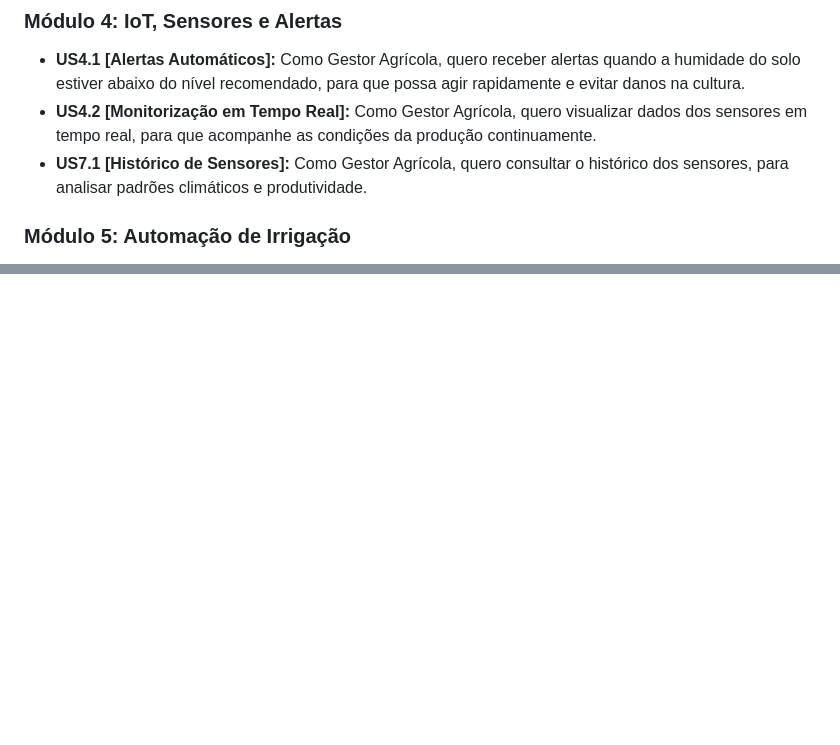
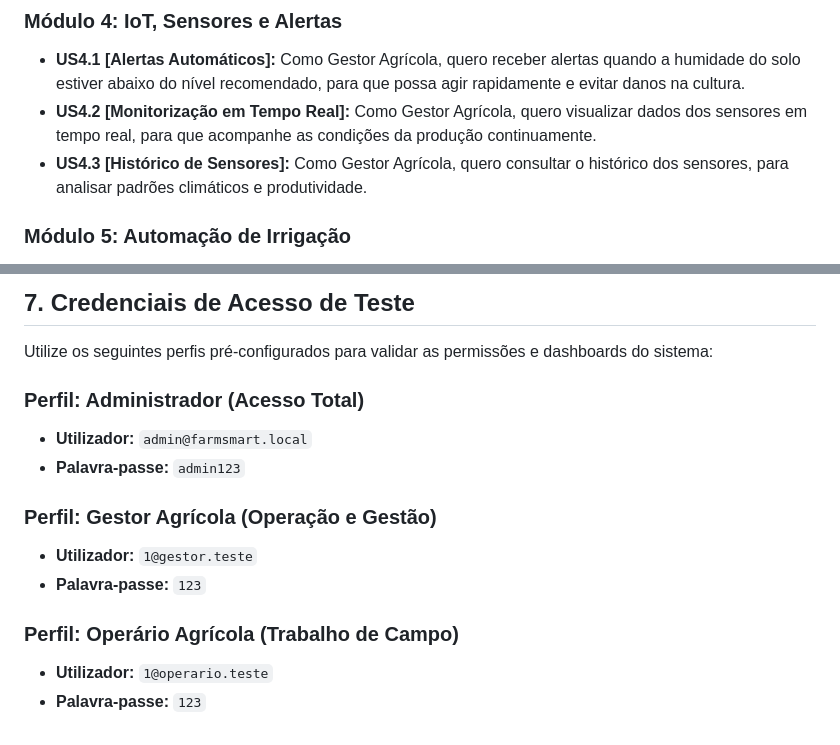
Before and after one commit to banavids/DEAPC-Agricola, a Markdown page: README.md, 2 parts joined by grey strips. Rendered like a GitHub page; blank space fills up the shorter version.

```diff
--- a/README.md
+++ b/README.md
@@ -48,7 +47,7 @@ O sistema divide-se em três perfis de acesso, garantindo a segurança da plataf
 ### Módulo 4: IoT, Sensores e Alertas
 * **US4.1 [Alertas Automáticos]:** Como Gestor Agrícola, quero receber alertas quando a humidade do solo estiver abaixo do nível recomendado, para que possa agir rapidamente e evitar danos na cultura.
 * **US4.2 [Monitorização em Tempo Real]:** Como Gestor Agrícola, quero visualizar dados dos sensores em tempo real, para que acompanhe as condições da produção continuamente.
-* **US7.1 [Histórico de Sensores]:** Como Gestor Agrícola, quero consultar o histórico dos sensores, para analisar padrões climáticos e produtividade.
+* **US4.3 [Histórico de Sensores]:** Como Gestor Agrícola, quero consultar o histórico dos sensores, para analisar padrões climáticos e produtividade.
 
 ### Módulo 5: Automação de Irrigação
 * **US5.1 [Rega Automática]:** Como Gestor Agrícola, quero que o sistema ative automaticamente a irrigação quando a humidade estiver baixa, para reduzir a intervenção manual.
@@ -128,0 +139,15 @@ password:123
+## 7. Credenciais de Acesso de Teste
+
+Utilize os seguintes perfis pré-configurados para validar as permissões e dashboards do sistema:
+
+### Perfil: Administrador (Acesso Total)
+* **Utilizador:** `admin@farmsmart.local`
+* **Palavra-passe:** `admin123`
+
+### Perfil: Gestor Agrícola (Operação e Gestão)
+* **Utilizador:** `1@gestor.teste`
+* **Palavra-passe:** `123`
+
+### Perfil: Operário Agrícola (Trabalho de Campo)
+* **Utilizador:** `1@operario.teste`
+* **Palavra-passe:** `123`
```
Also changed, not shown: other parts of README.md (+42 -32 lines).
